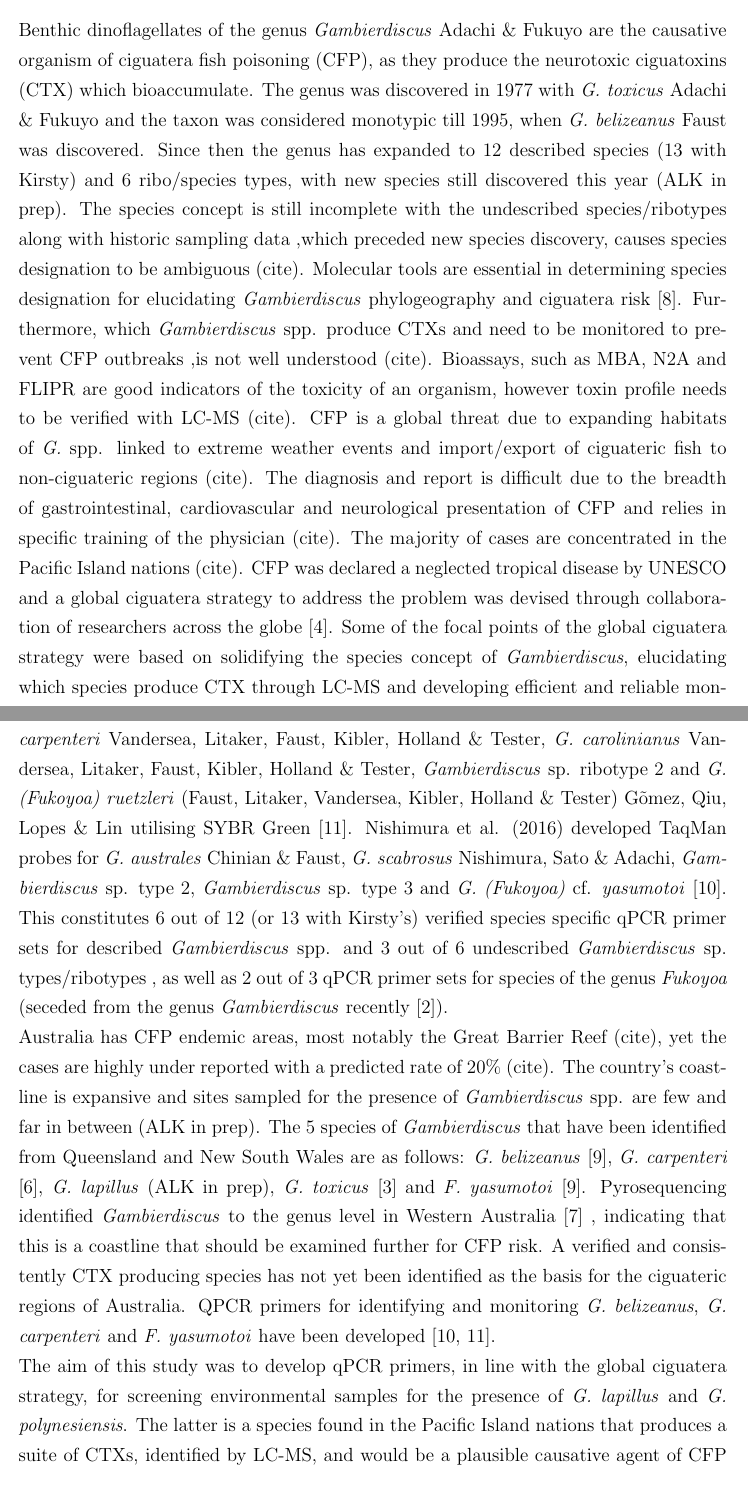
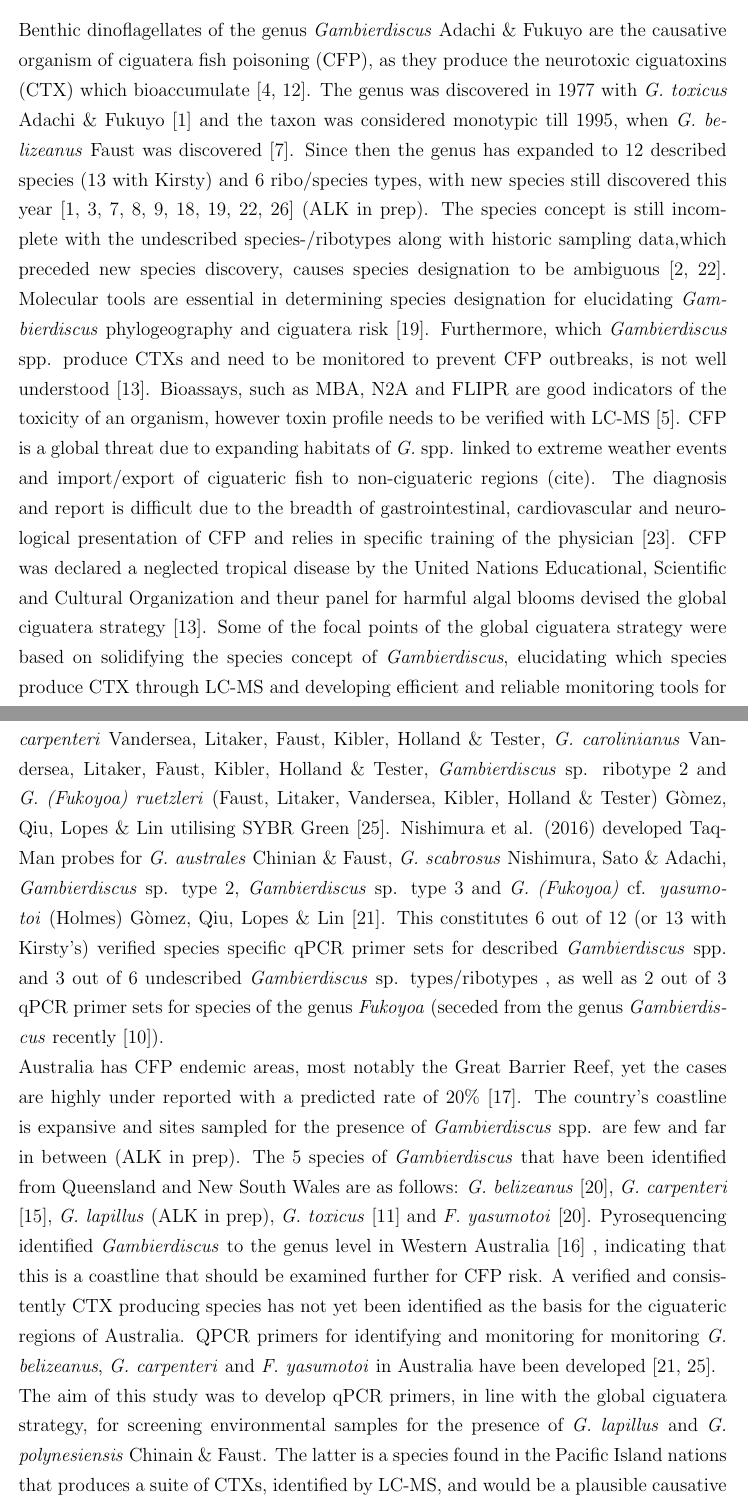
Before and after one commit to bubblegirl/review, a LaTeX document (Heron_qpcr-paper.tex): two parts of pages 3 and 4 of 20 before the commit and two parts of pages 3 and 4 of 22 after it, joined at a grey line, cut so that both start at the same text. Compiled offline with pdfLaTeX.

Commit message:
may15 -2 intro

```diff
--- a/Heron_qpcr-paper.tex
+++ b/Heron_qpcr-paper.tex
@@ -39,13 +39,13 @@ Plant Functional Ecology and Climate Change Cluster (C3), University of Technolo
 
 \newpage
 \section{Introduction}
-Benthic dinoflagellates of the genus \emph{Gambierdiscus} Adachi \& Fukuyo are the causative organism of ciguatera fish poisoning (CFP), as they produce the neurotoxic ciguatoxins (CTX) which bioaccumulate. The genus was discovered in 1977 with \emph{G. toxicus} Adachi \& Fukuyo and the taxon was considered monotypic till 1995, when \emph{G. belizeanus} Faust was discovered. Since then the genus has expanded to 12 described species (13 with Kirsty) and 6 ribo/species types, with new species still discovered this year (ALK in prep). The species concept is still incomplete with the undescribed species/ribotypes along with historic sampling data ,which preceded new species discovery, causes species designation to be ambiguous (cite). Molecular tools are essential in determining species designation for elucidating \emph{Gambierdiscus} phylogeography  and ciguatera risk \cite{litaker2010global}. Furthermore, which \emph{Gambierdiscus} spp. produce CTXs and need to be monitored to prevent CFP outbreaks ,is not well understood (cite). Bioassays, such as MBA, N2A and FLIPR are good indicators of the toxicity of an organism, however toxin profile needs to be verified with LC-MS (cite).
-CFP is a global threat due to expanding habitats of \emph{G.} spp. linked to extreme weather events and import/export of ciguateric fish to non-ciguateric regions (cite). The diagnosis and report is difficult due to the breadth of gastrointestinal, cardiovascular and neurological presentation of CFP and relies in specific training of the physician (cite). The majority of cases are concentrated in the Pacific Island nations (cite). CFP was declared a neglected tropical disease by UNESCO and a global ciguatera strategy to address the problem was devised through collaboration of researchers across the globe \cite{globalcig}. Some of the focal points of the global ciguatera strategy were based on solidifying the species concept of \emph{Gambierdiscus}, elucidating which species produce CTX through LC-MS and developing efficient and reliable monitoring tools for the species of interest. Visual identification of \emph{Gambierdiscus} spp. is problematic due to intra-species variation \cite{kohli2014high}, (ALK in prep) and an alternative for toxic species identification and monitoring is necessary.\\
-qPCR is a rapid and accurate molecular tool, an alternative for species identification and enumeration with LM. Development of \emph{Gambierdiscus} spp. specific qPCR primers is part of Element 1 of the global ciguatera strategy plan \cite{globalcig}. Two major principles can be used to devise species specific qPCR methodologies: SYBR Green based assays or assays using TaqMan probes (cite). The former relies on target specific primer design and flourometric meassurement of the chelating agent SYBR Green, which is directly proportional to the amount of PCR product present after each cycle. The latter relies on the release of a flourophore upon incoropration of a target specific probe, indexed to the PCR product present per cycle. Currently the qPCR assays available for  \emph{Gambierdiscus} spp. are from both methodologies. Vandersea et al. (2012) developed assays for \emph{G. belizeanus}, \emph{G. caribaeus} Vandersea, Litaker, Faust, Kibler, Holland \& Tester, \emph{G. carpenteri} Vandersea, Litaker, Faust, Kibler, Holland \& Tester, \emph{G. carolinianus} Vandersea, Litaker, Faust, Kibler, Holland \& Tester, \emph{Gambierdiscus} sp. ribotype 2 and \emph{G. (Fukoyoa) ruetzleri} (Faust, Litaker, Vandersea, Kibler, Holland \& Tester) G\~omez, Qiu, Lopes \& Lin utilising SYBR Green \cite{vandersea2012development}. Nishimura et al. (2016) developed TaqMan probes for  \emph{G. australes} Chinian \& Faust, \emph{G. scabrosus} Nishimura, Sato \& Adachi, \emph{Gambierdiscus} sp. type 2, \emph{Gambierdiscus} sp. type 3 and \emph{G. (Fukoyoa)} cf. \emph{yasumotoi} \cite{nishimura2016quantitative}. This constitutes 6 out of 12 (or 13 with Kirsty's) verified species specific qPCR primer sets for described \emph{Gambierdiscus} spp. and  3 out of 6 undescribed \emph{Gambierdiscus} sp. types/ribotypes , as well as 2 out of 3 qPCR primer sets for species of the genus \emph{Fukoyoa} (seceded from the genus \emph{Gambierdiscus} recently \cite{gomez2015fukuyoa}).\\
-Australia has CFP endemic areas, most notably the Great Barrier Reef (cite), yet the cases are highly under reported with a predicted rate of 20\% (cite). The country's coastline is expansive and sites sampled for the presence of \emph{Gambierdiscus} spp. are few and far in between (ALK in prep). The 5 species of \emph{Gambierdiscus} that have been identified from Queensland and New South Wales are as follows:  \emph{G. belizeanus}  \citep{murray2014molecular}, \emph{G. carpenteri} \citep{kohli2014high}, \emph{G. lapillus} (ALK in prep), \emph{G. toxicus} \citep{hallegraeff2010algae} and \emph{F. yasumotoi}  \citep{murray2014molecular}. Pyrosequencing identified \emph{Gambierdiscus} to the genus level in Western Australia \cite{kohli2014cob} , indicating that this is a coastline that should be examined further for CFP risk. A verified and consistently CTX producing species has not yet been identified as the basis for the ciguateric regions of Australia.
-QPCR primers for identifying and monitoring \emph{G. belizeanus}, \emph{G. carpenteri} and \emph{F. yasumotoi} have been developed \cite{nishimura2016quantitative,vandersea2012development}.
+Benthic dinoflagellates of the genus \emph{Gambierdiscus} Adachi \& Fukuyo are the causative organism of ciguatera fish poisoning (CFP), as they produce the neurotoxic ciguatoxins (CTX) which bioaccumulate \cite{chinain1997intraspecific,holmes1998gambierdiscus}. The genus was discovered in 1977 with \emph{G. toxicus} Adachi \& Fukuyo  \cite{adachi1979thecal} and the taxon was considered monotypic till 1995, when \emph{G. belizeanus} Faust was discovered \cite{faust1995observation}. Since then the genus has expanded to 12 described species (13 with Kirsty) and 6 ribo/species types, with new species still discovered this year \cite{litaker2010global,adachi1979thecal,faust1995observation,chinain1999morphology,litaker2009taxonomy,nishimura2014morphology,fraga2011gambierdiscus,xu2014distribution,fraga2014genus} (ALK in prep). The species concept is still incomplete with the undescribed species-/ribotypes along with historic sampling data,which preceded new species discovery, causes species designation to be ambiguous \cite{berdalet2012global,nishimura2014morphology}. Molecular tools are essential in determining species designation for elucidating \emph{Gambierdiscus} phylogeography  and ciguatera risk \cite{litaker2010global}. Furthermore, which \emph{Gambierdiscus} spp. produce CTXs and need to be monitored to prevent CFP outbreaks, is not well understood \cite{globalcig}. Bioassays, such as MBA, N2A and FLIPR are good indicators of the toxicity of an organism, however toxin profile needs to be verified with LC-MS \cite{diogened2014chemistry}.
+CFP is a global threat due to expanding habitats of \emph{G.} spp. linked to extreme weather events and import/export of ciguateric fish to non-ciguateric regions (cite). The diagnosis and report is difficult due to the breadth of gastrointestinal, cardiovascular and neurological presentation of CFP and relies in specific training of the physician \cite{sims1987theoretical}. CFP was declared a neglected tropical disease by the United Nations Educational, Scientific and Cultural Organization and theur panel for harmful algal blooms devised the global ciguatera strategy \cite{globalcig}. Some of the focal points of the global ciguatera strategy were based on solidifying the species concept of \emph{Gambierdiscus}, elucidating which species produce CTX through LC-MS and developing efficient and reliable monitoring tools for the species of interest. Visual identification of \emph{Gambierdiscus} spp. is problematic due to intra-species variation \cite{kohli2014high}, (ALK in prep) and an alternative for toxic species identification and monitoring is necessary.\\
+qPCR is a rapid and accurate molecular tool, an alternative for species identification and enumeration with LM. Development of \emph{Gambierdiscus} spp. specific qPCR primers is part of Element 1 of the global ciguatera strategy plan \cite{globalcig}. Two major principles can be used to devise species specific qPCR methodologies: SYBR Green based assays or assays using TaqMan probes \cite{smith2009advantages}. The former relies on target specific primer design and flourometric meassurement of the chelating agent SYBR Green, which is directly proportional to the amount of PCR product present after each cycle. The latter relies on the release of a flourophore upon incoropration of a target specific probe, indexed to the PCR product present per cycle. Currently the qPCR assays available for  \emph{Gambierdiscus} spp. are from both methodologies. Vandersea et al. (2012) developed assays for \emph{G. belizeanus}, \emph{G. caribaeus} Vandersea, Litaker, Faust, Kibler, Holland \& Tester, \emph{G. carpenteri} Vandersea, Litaker, Faust, Kibler, Holland \& Tester, \emph{G. carolinianus} Vandersea, Litaker, Faust, Kibler, Holland \& Tester, \emph{Gambierdiscus} sp. ribotype 2 and \emph{G. (Fukoyoa) ruetzleri} (Faust, Litaker, Vandersea, Kibler, Holland \& Tester) G\`omez, Qiu, Lopes \& Lin utilising SYBR Green \cite{vandersea2012development}. Nishimura et al. (2016) developed TaqMan probes for  \emph{G. australes} Chinian \& Faust, \emph{G. scabrosus} Nishimura, Sato \& Adachi, \emph{Gambierdiscus} sp. type 2, \emph{Gambierdiscus} sp. type 3 and \emph{G. (Fukoyoa)} cf. \emph{yasumotoi} (Holmes) G\`omez, Qiu, Lopes \& Lin \cite{nishimura2016quantitative}. This constitutes 6 out of 12 (or 13 with Kirsty's) verified species specific qPCR primer sets for described \emph{Gambierdiscus} spp. and  3 out of 6 undescribed \emph{Gambierdiscus} sp. types/ribotypes , as well as 2 out of 3 qPCR primer sets for species of the genus \emph{Fukoyoa} (seceded from the genus \emph{Gambierdiscus} recently \cite{gomez2015fukuyoa}).\\
+Australia has CFP endemic areas, most notably the Great Barrier Reef, yet the cases are highly under reported with a predicted rate of 20\%  \cite{lewis2006ciguatera}. The country's coastline is expansive and sites sampled for the presence of \emph{Gambierdiscus} spp. are few and far in between (ALK in prep). The 5 species of \emph{Gambierdiscus} that have been identified from Queensland and New South Wales are as follows:  \emph{G. belizeanus}  \citep{murray2014molecular}, \emph{G. carpenteri} \citep{kohli2014high}, \emph{G. lapillus} (ALK in prep), \emph{G. toxicus} \citep{hallegraeff2010algae} and \emph{F. yasumotoi}  \citep{murray2014molecular}. Pyrosequencing identified \emph{Gambierdiscus} to the genus level in Western Australia \cite{kohli2014cob} , indicating that this is a coastline that should be examined further for CFP risk. A verified and consistently CTX producing species has not yet been identified as the basis for the ciguateric regions of Australia.
+QPCR primers for identifying and monitoring for monitoring \emph{G. belizeanus}, \emph{G. carpenteri} and \emph{F. yasumotoi} in Australia have been developed \cite{nishimura2016quantitative,vandersea2012development}.
 
-The aim of this study was to develop qPCR primers, in line with the global ciguatera strategy, for screening environmental samples for the presence of \emph{G. lapillus} and \emph{G. polynesiensis}. The latter is a species found in the Pacific Island nations that produces a suite of CTXs, identified by LC-MS, and would be a plausible causative agent of CFP in Australia. The latter is a recently identified species from the Great Barrier Reef whose toxin profile did not include any of the known CTXs but displayed an unusual peak in the CTX phase of the LC-MS which makes it a potentially important candidate to monitor. Flipr assay was conducted to investigate CTX specific toxicity and draw inferences for environmental relevance,
+The aim of this study was to develop qPCR primers, in line with the global ciguatera strategy, for screening environmental samples for the presence of \emph{G. lapillus} and \emph{G. polynesiensis} Chinain \& Faust. The latter is a species found in the Pacific Island nations that produces a suite of CTXs, identified by LC-MS, and would be a plausible causative agent of CFP in Australia. The latter is a recently identified species from the Great Barrier Reef whose toxin profile did not include any of the known CTXs but displayed an unusual peak in the CTX phase of the LC-MS which makes it a potentially important candidate to monitor. Flipr assay was conducted to investigate CTX specific toxicity and draw inferences for environmental relevance,
 
 \newpage
 \section{Materials and methods}
```
Also changed, not shown: references.bib (+10 -0 lines).
